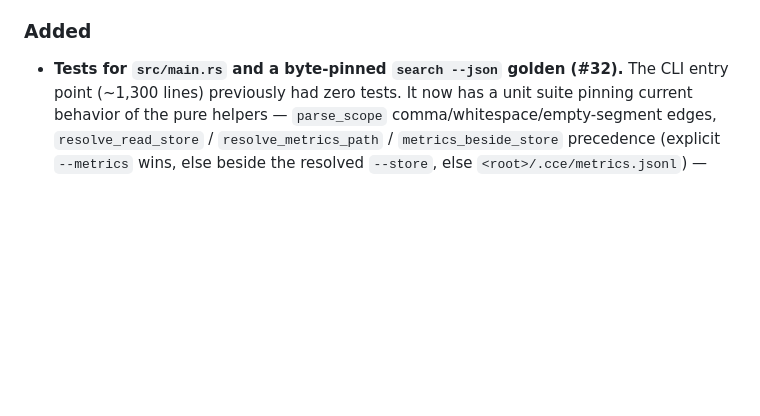
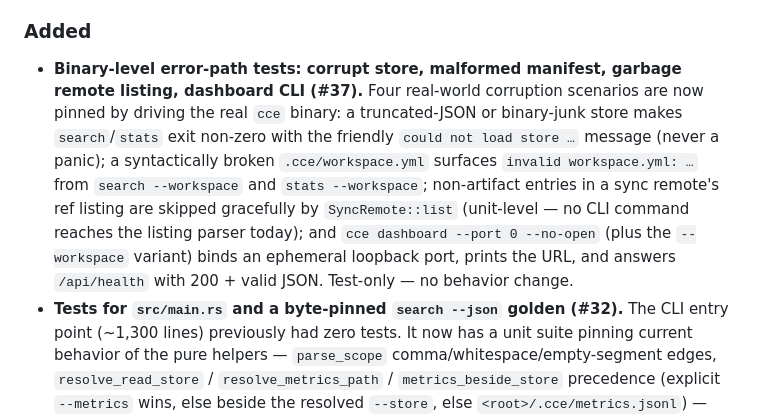
Before and after one commit to Davidslv/cce-rust, a Markdown page: CHANGELOG.md, the part around the change. GitHub-like rendering; blank space fills up the shorter version.

Commit message:
docs: CHANGELOG entry for the #37 error-path test tier

```diff
--- a/CHANGELOG.md
+++ b/CHANGELOG.md
@@ -18,6 +18,16 @@ and this project adheres to [Semantic Versioning](https://semver.org/spec/v2.0.0
   same friendly guidance instead of silent no-results. Valid scopes are byte-identical.
 
 ### Added
+- **Binary-level error-path tests: corrupt store, malformed manifest, garbage remote listing,
+  dashboard CLI (#37).** Four real-world corruption scenarios are now pinned by driving the real
+  `cce` binary: a truncated-JSON or binary-junk store makes `search`/`stats` exit non-zero with the
+  friendly `could not load store …` message (never a panic); a syntactically broken
+  `.cce/workspace.yml` surfaces `invalid workspace.yml: …` from `search --workspace` and
+  `stats --workspace`; non-artifact entries in a sync remote's ref listing are skipped gracefully
+  by `SyncRemote::list` (unit-level — no CLI command reaches the listing parser today); and
+  `cce dashboard --port 0 --no-open` (plus the `--workspace` variant) binds an ephemeral loopback
+  port, prints the URL, and answers `/api/health` with 200 + valid JSON. Test-only — no behavior
+  change.
 - **Tests for `src/main.rs` and a byte-pinned `search --json` golden (#32).** The CLI entry point
   (~1,300 lines) previously had zero tests. It now has a unit suite pinning current behavior of the
   pure helpers — `parse_scope` comma/whitespace/empty-segment edges, `resolve_read_store` /
```
